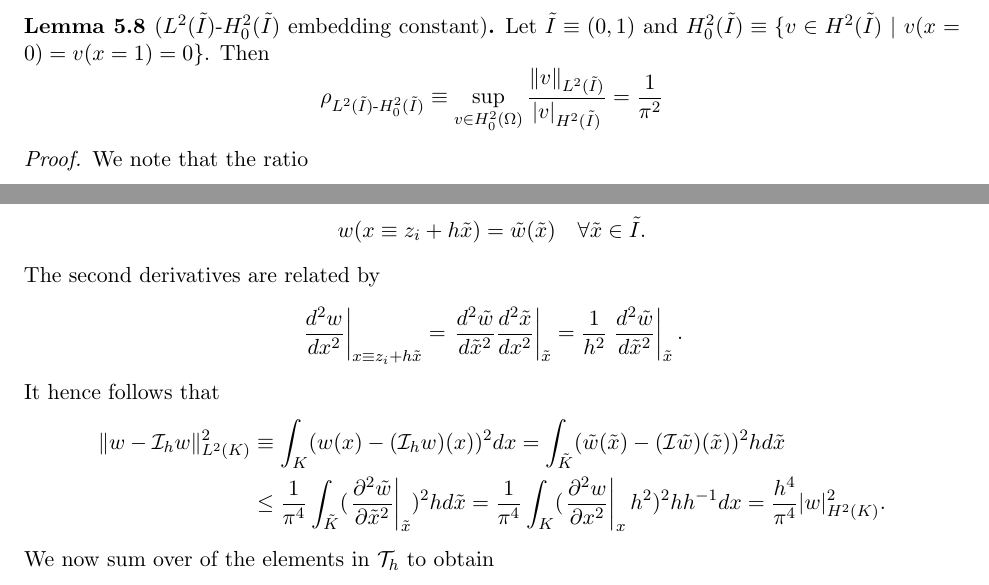
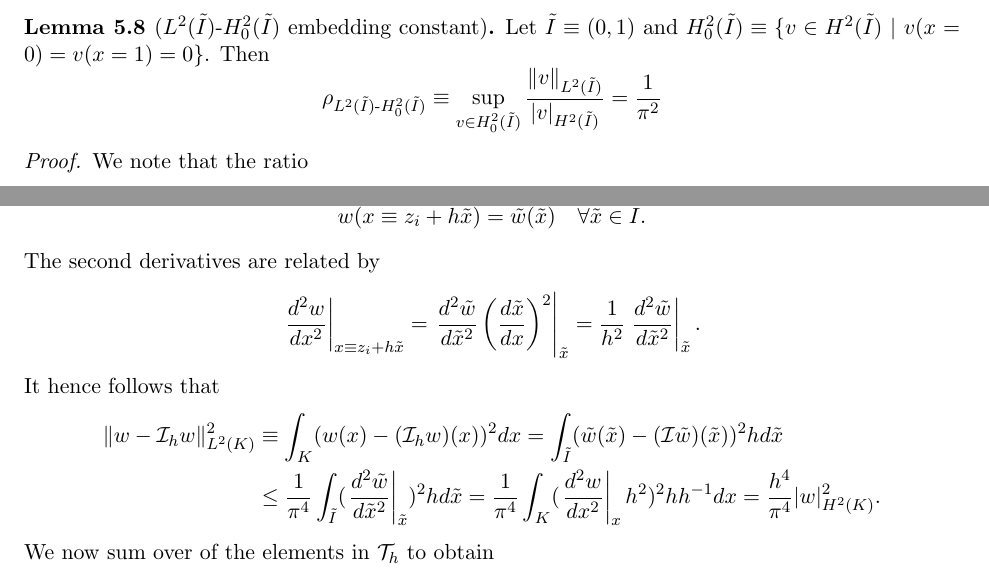
Before and after one commit to GDonoghue0/aer1418, a LaTeX thesis (notes/main.tex, which reads notes/poly_interp.tex): two parts of pages 78 and 80 of 102, joined at a grey line, cut so that both start at the same text. Compiled offline with pdfLaTeX.

Commit message:
updated polynomial interpolation lecture

```diff
--- a/notes/poly_interp.tex
+++ b/notes/poly_interp.tex
@@ -160,7 +160,7 @@ We now wish to bound the $L^2$ norm of the interpolation error. We take a three-
   \label{lemma:th_l2_h2_embed}
   Let $\tilde I \equiv (0,1)$ and $H^2_0(\tilde I) \equiv \{ v \in H^2(\tilde I) \ | \ v(x=0) = v(x=1) = 0 \}$. Then
   \begin{equation*}
-    \rho_{L^2(\tilde I)\text{-}H^2_0(\tilde I)} \equiv \sup_{v \in H^2_0(\Omega)} \frac{\| v \|_{L^2(\tilde I)}}{| v |_{H^2(\tilde I)}} = \frac{1}{\pi^2}
+    \rho_{L^2(\tilde I)\text{-}H^2_0(\tilde I)} \equiv \sup_{v \in H^2_0(\tilde I)} \frac{\| v \|_{L^2(\tilde I)}}{| v |_{H^2(\tilde I)}} = \frac{1}{\pi^2}
   \end{equation*}
   \begin{proof}
     We note that the ratio
@@ -276,7 +276,7 @@ We finally make a \emph{homogeneity (or scaling) argument} to obtain an interpol
     The second derivatives are related by
     \begin{equation*}
       \left. \dd{^2 w}{x^2} \right|_{x \equiv z_i + h \tilde x}
-      = \left. \dd{^2 \tilde w}{\tilde x^2} \dd{^2 \tilde x}{x^2} \right|_{\tilde x}
+      = \left. \dd{^2 \tilde w}{\tilde x^2} \left( \dd{\tilde x}{x} \right)^2\right|_{\tilde x}
       = \frac{1}{h^2} \left. \dd{^2 \tilde w}{\tilde x^2} \right|_{\tilde x}.
     \end{equation*}
     It hence follows that
@@ -285,12 +285,12 @@ We finally make a \emph{homogeneity (or scaling) argument} to obtain an interpol
       &\equiv
       \int_{K} ( w(x) - (\calI_h w)(x) )^2 dx
       =
-      \int_{\tilde K} (\tilde w(\tilde x) - (\calI \tilde w)(\tilde x))^2 h d \tilde x
+      \int_{\tilde I} (\tilde w(\tilde x) - (\calI \tilde w)(\tilde x))^2 h d \tilde x
       \\
       &\leq
-      \frac{1}{\pi^4} \int_{\tilde K} (\left. \pp{^2\tilde w}{\tilde x^2} \right|_{\tilde x})^2 h d \tilde x
+      \frac{1}{\pi^4} \int_{\tilde I} (\left. \dd{^2\tilde w}{\tilde x^2} \right|_{\tilde x})^2 h d \tilde x
       =
-      \frac{1}{\pi^4} \int_{K} (\left. \pp{^2 w}{x^2} \right|_x h^2 )^2 h h^{-1} d x
+      \frac{1}{\pi^4} \int_{K} (\left. \dd{^2 w}{x^2} \right|_x h^2 )^2 h h^{-1} d x
       = \frac{h^4}{\pi^4} | w |_{H^2(K)}^2.
     \end{align*}
     We now sum over of the elements in $\calT_h$ to obtain
```
Also changed, not shown: notes/poly_interp.tex (10 more changed lines).
